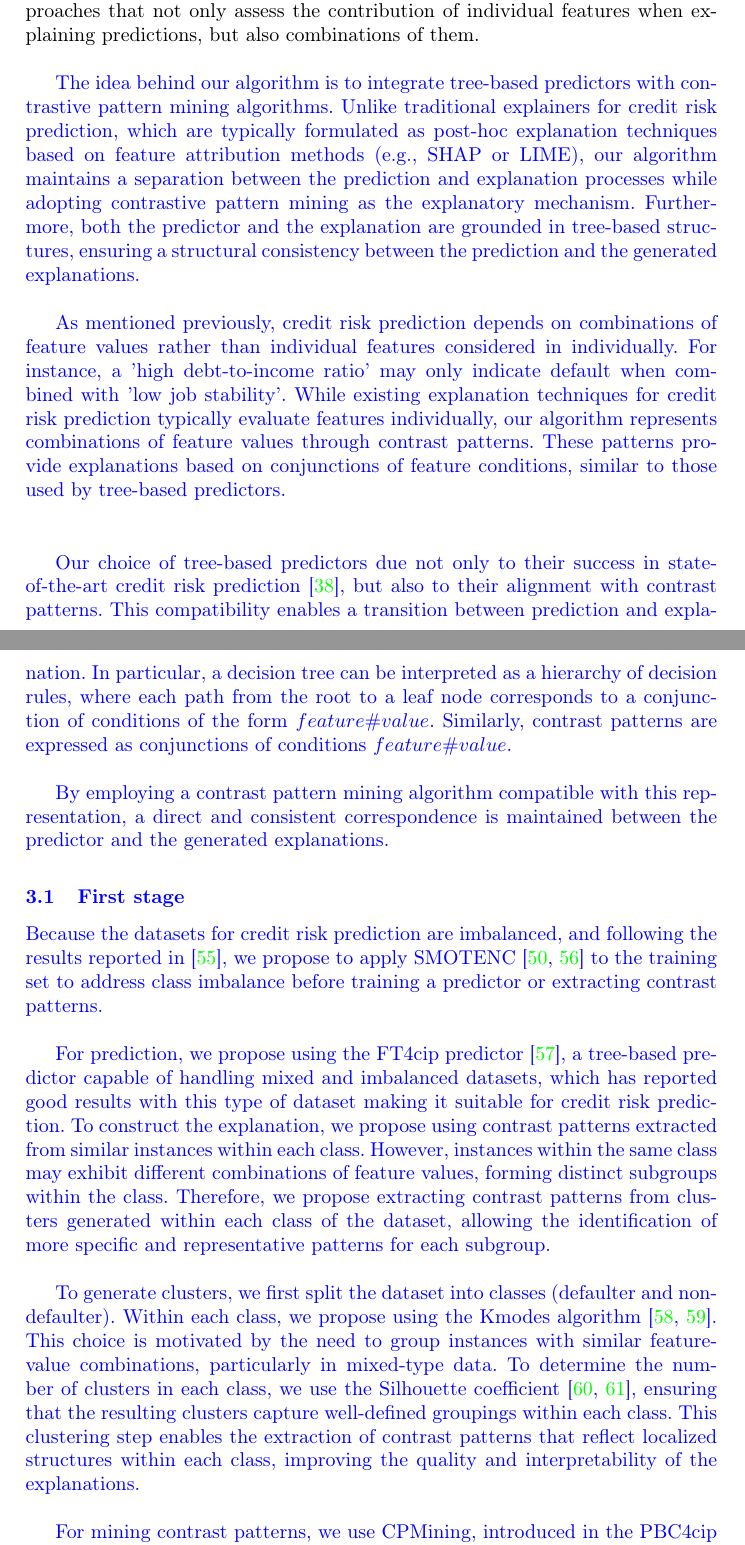
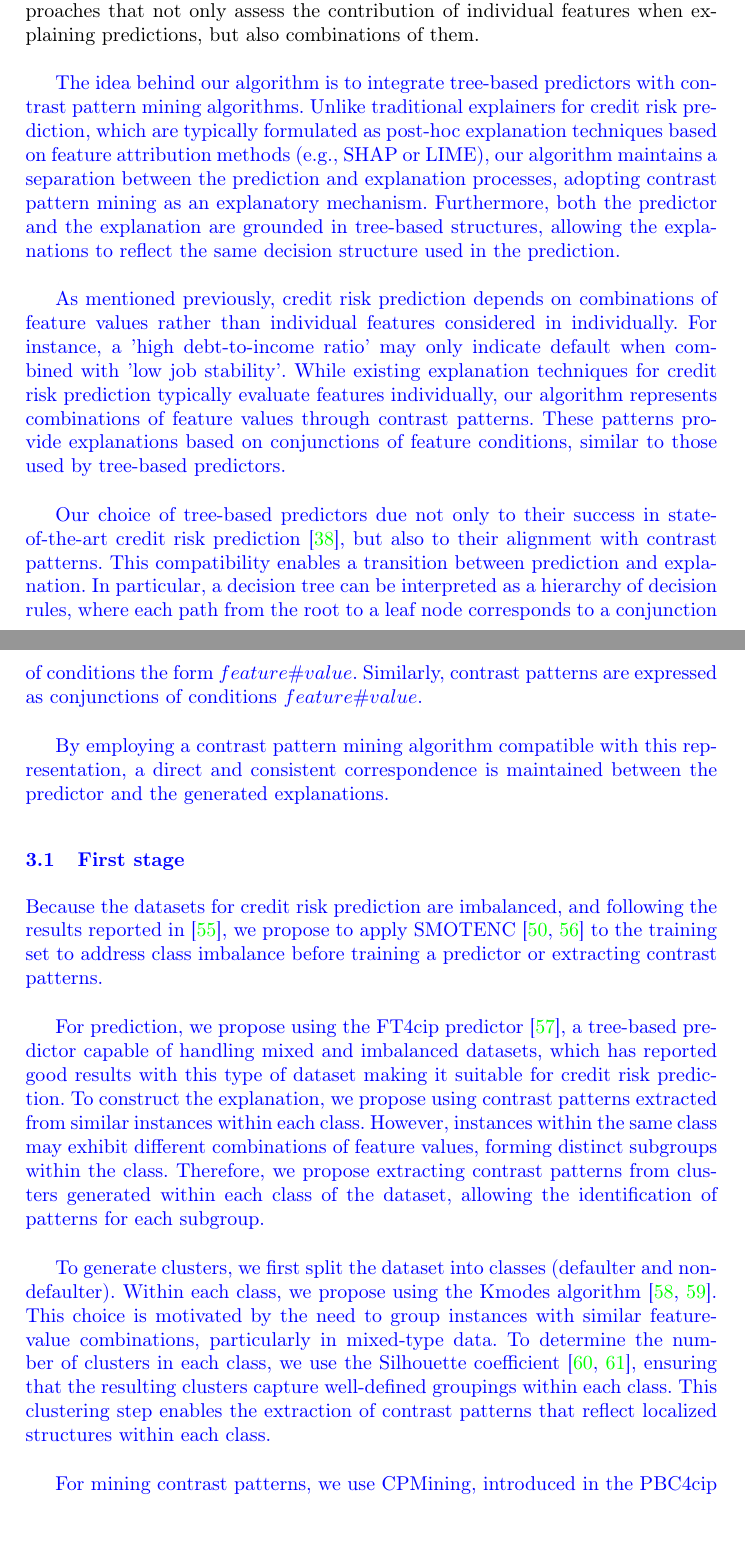
Before and after one commit to erwismelchorperez/explainable, a LaTeX paper (article.tex, which reads explainablealgorithm/explainablealgorithm.tex): two parts of pages 6 and 7 of 14, joined at a grey line, cut so that both start at the same text, the shorter picture padded with empty space. Compiled offline with pdfLaTeX.

Commit message:
cambios emelchor

```diff
--- a/explainablealgorithm/explainablealgorithm.tex
+++ b/explainablealgorithm/explainablealgorithm.tex
@@ -3,20 +3,20 @@
         As discussed in the previous section, recent research has increasingly focused on explaining credit risk predictions. Techniques such as SHAP and LIME, commonly used for explaining credit risk predictions, assign importance scores to individual features; however, they do not account for combinations of feature values when explaining a prediction. This limitation highlights the need for approaches that not only assess the contribution of individual features when explaining predictions, but also combinations of them.\\
 
     {\color{blue}
-		    	The idea behind our algorithm is to integrate tree-based predictors with contrastive pattern mining algorithms. Unlike traditional explainers for credit risk prediction, which are typically formulated as post-hoc explanation techniques based on feature attribution methods (e.g., SHAP or LIME), our algorithm maintains a separation between the prediction and explanation processes while adopting contrastive pattern mining as the explanatory mechanism. Furthermore, both the predictor and the explanation are grounded in tree-based structures, ensuring a structural consistency between the prediction and the generated explanations.\newline
+		    	The idea behind our algorithm is to integrate tree-based predictors with contrast pattern mining algorithms. Unlike traditional explainers for credit risk prediction, which are typically formulated as post-hoc explanation techniques based on feature attribution methods (e.g., SHAP or LIME), our algorithm maintains a separation between the prediction and explanation processes, adopting contrast pattern mining as an explanatory mechanism. Furthermore, both the predictor and the explanation are grounded in tree-based structures, allowing the explanations to reflect the same decision structure used in the prediction.\newline
 
-		    	As mentioned previously, credit risk prediction depends on combinations of feature values rather than individual features considered in individually. For instance, a 'high debt-to-income ratio' may only indicate default when combined with 'low job stability'. While existing explanation techniques for credit risk prediction typically evaluate features individually, our algorithm represents combinations of feature values through contrast patterns. These patterns provide explanations based on conjunctions of feature conditions, similar to those used by tree-based predictors.\newline\newline
+		    	As mentioned previously, credit risk prediction depends on combinations of feature values rather than individual features considered in individually. For instance, a 'high debt-to-income ratio' may only indicate default when combined with 'low job stability'. While existing explanation techniques for credit risk prediction typically evaluate features individually, our algorithm represents combinations of feature values through contrast patterns. These patterns provide explanations based on conjunctions of feature conditions, similar to those used by tree-based predictors.\newline
 
-		    	Our choice of tree-based predictors due not only to their success in state-of-the-art credit risk prediction \cite{aruleba2025improved}, but also to their alignment with contrast patterns. This compatibility enables a transition between prediction and explanation. In particular, a decision tree can be interpreted as a hierarchy of decision rules, where each path from the root to a leaf node corresponds to a conjunction of conditions of the form $feature\#value$. Similarly, contrast patterns are expressed as conjunctions of conditions $feature\#value$.\newline
+		    	Our choice of tree-based predictors due not only to their success in state-of-the-art credit risk prediction \cite{aruleba2025improved}, but also to their alignment with contrast patterns. This compatibility enables a transition between prediction and explanation. In particular, a decision tree can be interpreted as a hierarchy of decision rules, where each path from the root to a leaf node corresponds to a conjunction of conditions the form $feature\#value$. Similarly, contrast patterns are expressed as conjunctions of conditions $feature\#value$.\newline
 
 		    	By employing a contrast pattern mining algorithm compatible with this representation, a direct and consistent correspondence is maintained between the predictor and the generated explanations. %This structural alignment mitigates the limitations of approaches such as LIME or SHAP, which can produce explanations that do not fully capture the prediction.
 
 		\subsection{First stage}
        	Because the datasets for credit risk prediction are imbalanced, and following the results reported in \cite{melchor2025oversampling}, we propose to apply SMOTENC \cite{chawla2002smote, mukherjee2021smote} to the training set to address class imbalance before training a predictor or extracting contrast patterns.\newline
 
-       	For prediction, we propose using the FT4cip predictor \cite{canete2022ft4cip}, a tree-based predictor capable of handling mixed and imbalanced datasets, which has reported good results with this type of  dataset making it suitable for credit risk prediction. To construct the explanation, we propose using contrast patterns extracted from similar instances within each class. However, instances within the same class may exhibit different combinations of feature values, forming distinct subgroups within the class. Therefore, we propose extracting contrast patterns from clusters generated within each class of the dataset, allowing the identification of more specific and representative patterns for each subgroup.\newline
+       	For prediction, we propose using the FT4cip predictor \cite{canete2022ft4cip}, a tree-based predictor capable of handling mixed and imbalanced datasets, which has reported good results with this type of dataset making it suitable for credit risk prediction. To construct the explanation, we propose using contrast patterns extracted from similar instances within each class. However, instances within the same class may exhibit different combinations of feature values, forming distinct subgroups within the class. Therefore, we propose extracting contrast patterns from clusters generated within each class of the dataset, allowing the identification of patterns for each subgroup.\newline
 
-       	To generate clusters, we first split the dataset into classes (defaulter and non-defaulter). Within each class, we propose using the Kmodes algorithm \cite{huang1997clustering, huang1998extensions}. This choice is motivated by the need to group instances with similar feature-value combinations, particularly in mixed-type data. To determine the number of clusters in each class, we use the Silhouette coefficient \cite{dinh2019estimating, kuswardana2025comparison}, ensuring that the resulting clusters capture well-defined groupings within each class. This clustering step enables the extraction of contrast patterns that reflect localized structures within each class, improving the quality and interpretability of the explanations. \newline
+       To generate clusters, we first split the dataset into classes (defaulter and non-defaulter). Within each class, we propose using the Kmodes algorithm \cite{huang1997clustering, huang1998extensions}. This choice is motivated by the need to group instances with similar feature-value combinations, particularly in mixed-type data. To determine the number of clusters in each class, we use the Silhouette coefficient \cite{dinh2019estimating, kuswardana2025comparison}, ensuring that the resulting clusters capture well-defined groupings within each class. This clustering step enables the extraction of contrast patterns that reflect localized structures within each class. \newline
 
-       	For mining contrast patterns, we use CPMining, introduced in the PBC4cip algorithm \cite{loyola2017pbc4cip}. This contrast pattern miner is supervised, meaning that it requires labeled data and explicitly exploits differences between classes to identify discriminative patterns. Thus, we propose applying it on each cluster of a given class against the other class, rather than using the entire class as a whole. This design choice is motivated by two main factors. First, by comparing each cluster against the opposite class, the extracted patterns remain class-discriminative, which is consistent with the supervised nature of the mining algorithm. Second, operating at the cluster level allows capturing more specific combinations of feature values that characterize subgroups within the class, instead of producing overly general patterns. As a result, the generated contrast patterns are both cluster-specific and class-discriminative, improving their representativeness and explainability for explanation purposes.\newline
+       	For mining contrast patterns, we use CPMining, introduced in the PBC4cip algorithm \cite{loyola2017pbc4cip}. This contrast pattern miner is supervised, meaning that it requires labeled data and explicitly exploits differences between classes to identify discriminative patterns. Thus, we propose applying it on each cluster of a given class against the other class, rather than using the entire class as a whole. This design choice is motivated by two main factors. First, by comparing each cluster against the opposite class, the extracted patterns remain class-discriminative, which is consistent with the supervised nature of the mining algorithm. Second, operating at the cluster level allows capturing more specific combinations of feature values that characterize subgroups within the class, instead of producing overly general patterns. As a result, the generated contrast patterns are both cluster-specific and class-discriminative, capturing more specific contrast patterns while maintaining explainability.\newline
 
```
Also changed, not shown: article.bbl (added), article.pdf, explainablealgorithm/explainablealgorithm.tex (2 more changed lines), 5 other files.
